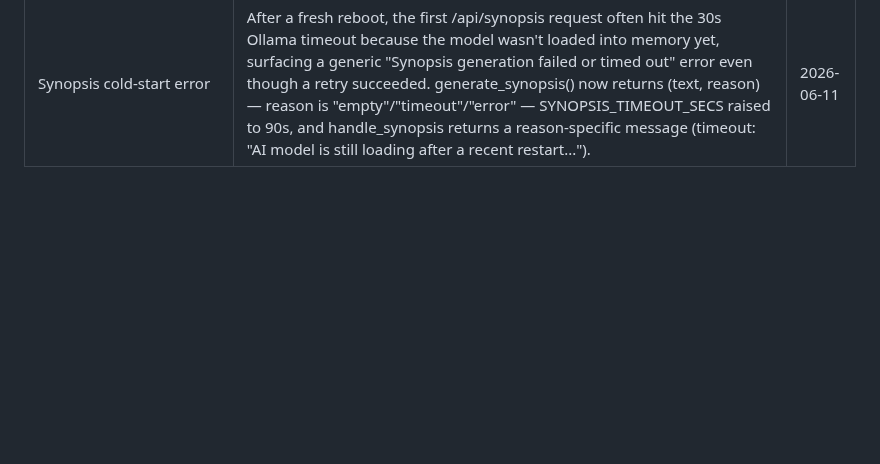
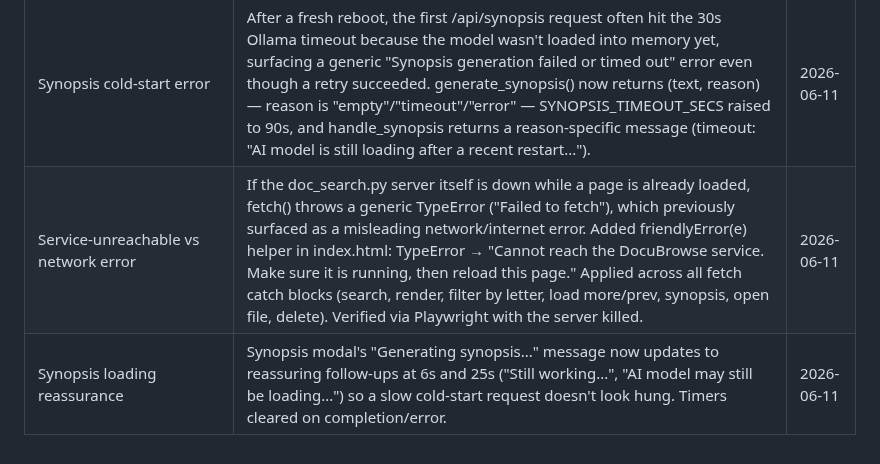
Before and after one commit to linuxrebel/DocuBrowser, a Markdown page: status_docs/DECISIONS.md, the part around the change. GitHub-like rendering; blank space fills up the shorter version.

```diff
--- a/status_docs/DECISIONS.md
+++ b/status_docs/DECISIONS.md
@@ -306,3 +306,5 @@ Are these duplicates of each other? Web archive variants?
 | Handle moved/missing/deleted documents (deferred) | Need a way to detect and handle documents that were moved, deleted, or are missing on disk but not removed by DocuBrowse from the index. Deferred to a future session. | 2026-06-11 |
 | Logo icon (deferred) | Add a logo/icon for DocuBrowse (header, favicon, etc.). Deferred — future cosmetic task. | 2026-06-11 |
 | Synopsis cold-start error | After a fresh reboot, the first /api/synopsis request often hit the 30s Ollama timeout because the model wasn't loaded into memory yet, surfacing a generic "Synopsis generation failed or timed out" error even though a retry succeeded. generate_synopsis() now returns (text, reason) — reason is "empty"/"timeout"/"error" — SYNOPSIS_TIMEOUT_SECS raised to 90s, and handle_synopsis returns a reason-specific message (timeout: "AI model is still loading after a recent restart..."). | 2026-06-11 |
+| Service-unreachable vs network error | If the doc_search.py server itself is down while a page is already loaded, fetch() throws a generic TypeError ("Failed to fetch"), which previously surfaced as a misleading network/internet error. Added friendlyError(e) helper in index.html: TypeError → "Cannot reach the DocuBrowse service. Make sure it is running, then reload this page." Applied across all fetch catch blocks (search, render, filter by letter, load more/prev, synopsis, open file, delete). Verified via Playwright with the server killed. | 2026-06-11 |
+| Synopsis loading reassurance | Synopsis modal's "Generating synopsis..." message now updates to reassuring follow-ups at 6s and 25s ("Still working...", "AI model may still be loading...") so a slow cold-start request doesn't look hung. Timers cleared on completion/error. | 2026-06-11 |
```
Also changed, not shown: status_docs/project_status.md (+19 -0 lines).
